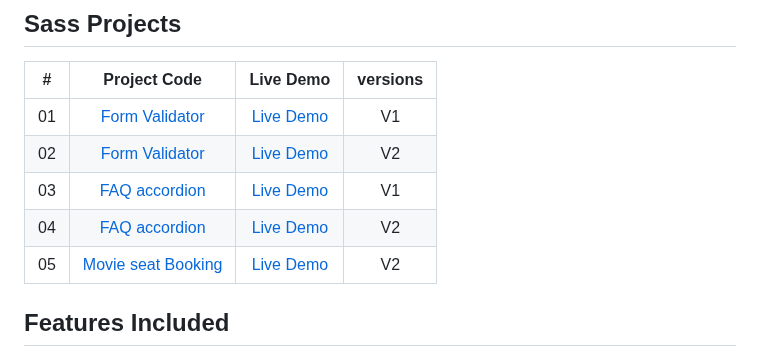
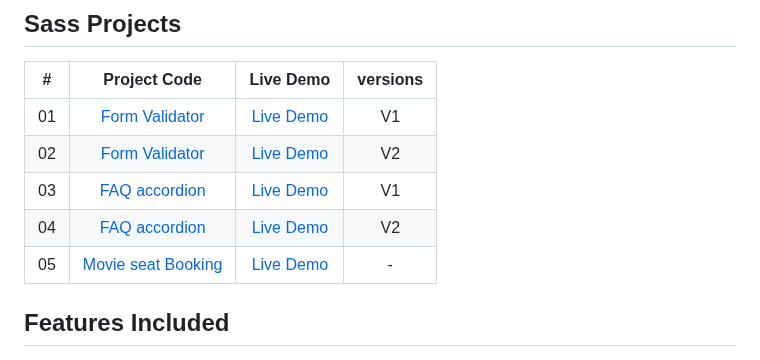
Before and after one commit to Osamamohammed-eslam/25-Plus-Vanilla-Web-Projects, a Markdown page: README.md, the part around the change. GitHub-like rendering.

```diff
--- a/README.md
+++ b/README.md
@@ -46,7 +46,7 @@ This projects includes 25+ features that demonstrate the capabilities of Vanilla
 | 02  |  [Form Validator](Projects/SASS-Projects/form-validator-v2)     |   [Live Demo](https://form-validator-v2.netlify.app/)                           |       V2    |
 | 03  |  [FAQ accordion](Projects/SASS-Projects/faq-accordion-v1)       |   [Live Demo](https://faq-accordion-oi.netlify.app/)                            |       V1    |
 | 04  |  [FAQ accordion](Projects/SASS-Projects/faq-accordion-v2)       |   [Live Demo](https://faq-accordion-v2.netlify.app/)                            |       V2    |
-| 05  |  [Movie seat Booking](Projects/SASS-Projects/faq-accordion-v2)  |   [Live Demo](https://movie-seat-booking-oi.netlify.app/)                       |       V2    |
+| 05  |  [Movie seat Booking](Projects/SASS-Projects/movie-seat-booking)|   [Live Demo](https://movie-seat-booking-oi.netlify.app/)                       |       -     |
 
 
 ## Features Included
```
